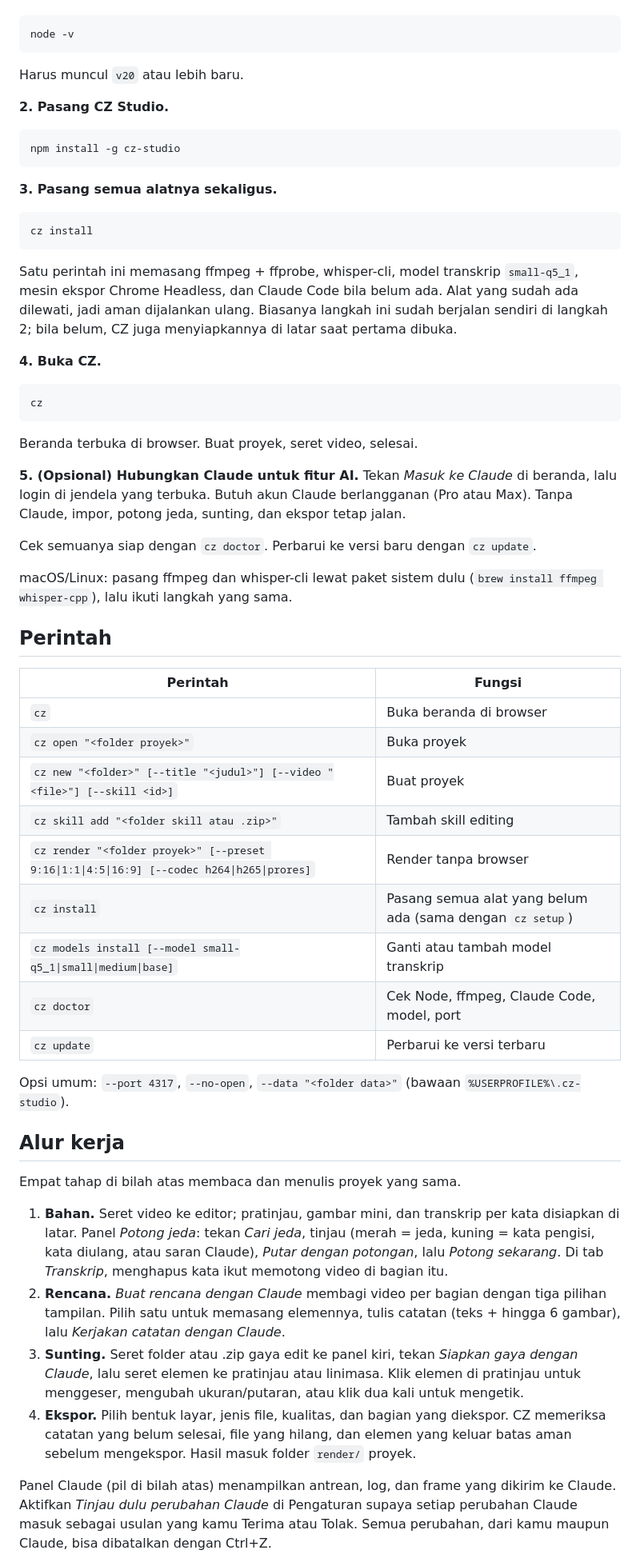
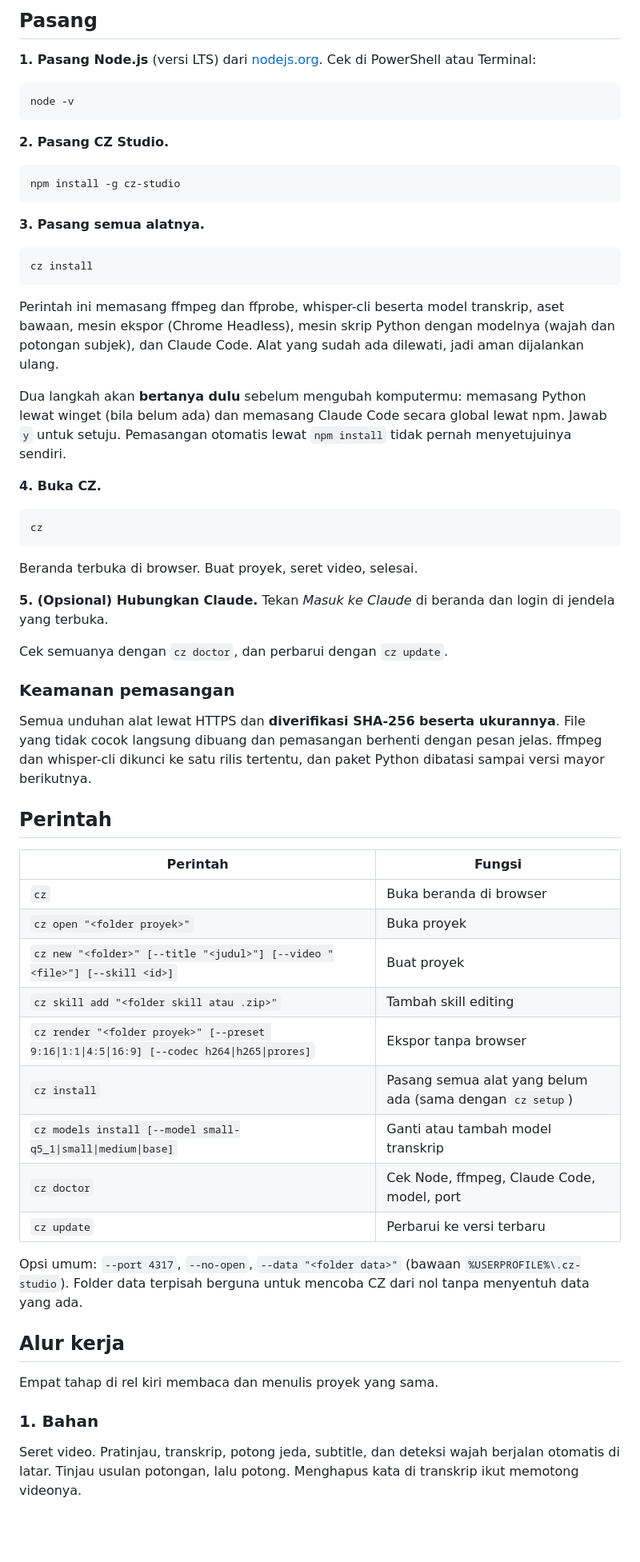
Before and after one commit to ayahito09/CZ-Studio-Editor, a Markdown page: README.md, the part around one of its changes. Shown at 80% size. Drawn GitHub-style; blank space fills up the shorter version.

````diff
--- a/README.md
+++ b/README.md
@@ -14,9 +34,10 @@ Butuh koneksi internet sekali di awal (±440 MB) dan ±1 GB ruang kosong. Setela
+## Pasang
+
+**1. Pasang Node.js** (versi LTS) dari [nodejs.org](https://nodejs.org). Cek di PowerShell atau Terminal:
 
 ```
 node -v
 ```
-
-Harus muncul `v20` atau lebih baru.
 
 **2. Pasang CZ Studio.**
 
@@ -24,13 +45,15 @@ Harus muncul `v20` atau lebih baru.
 npm install -g cz-studio
 ```
 
-**3. Pasang semua alatnya sekaligus.**
+**3. Pasang semua alatnya.**
 
 ```
 cz install
 ```
 
-Satu perintah ini memasang ffmpeg + ffprobe, whisper-cli, model transkrip `small-q5_1`, mesin ekspor Chrome Headless, dan Claude Code bila belum ada. Alat yang sudah ada dilewati, jadi aman dijalankan ulang. Biasanya langkah ini sudah berjalan sendiri di langkah 2; bila belum, CZ juga menyiapkannya di latar saat pertama dibuka.
+Perintah ini memasang ffmpeg dan ffprobe, whisper-cli beserta model transkrip, aset bawaan, mesin ekspor (Chrome Headless), mesin skrip Python dengan modelnya (wajah dan potongan subjek), dan Claude Code. Alat yang sudah ada dilewati, jadi aman dijalankan ulang.
+
+Dua langkah akan **bertanya dulu** sebelum mengubah komputermu: memasang Python lewat winget (bila belum ada) dan memasang Claude Code secara global lewat npm. Jawab `y` untuk setuju. Pemasangan otomatis lewat `npm install` tidak pernah menyetujuinya sendiri.
 
 **4. Buka CZ.**
 
@@ -40,11 +63,13 @@ cz
 
 Beranda terbuka di browser. Buat proyek, seret video, selesai.
 
-**5. (Opsional) Hubungkan Claude untuk fitur AI.** Tekan *Masuk ke Claude* di beranda, lalu login di jendela yang terbuka. Butuh akun Claude berlangganan (Pro atau Max). Tanpa Claude, impor, potong jeda, sunting, dan ekspor tetap jalan.
+**5. (Opsional) Hubungkan Claude.** Tekan *Masuk ke Claude* di beranda dan login di jendela yang terbuka.
 
-Cek semuanya siap dengan `cz doctor`. Perbarui ke versi baru dengan `cz update`.
+Cek semuanya dengan `cz doctor`, dan perbarui dengan `cz update`.
 
-macOS/Linux: pasang ffmpeg dan whisper-cli lewat paket sistem dulu (`brew install ffmpeg whisper-cpp`), lalu ikuti langkah yang sama.
+### Keamanan pemasangan
+
+Semua unduhan alat lewat HTTPS dan **diverifikasi SHA-256 beserta ukurannya**. File yang tidak cocok langsung dibuang dan pemasangan berhenti dengan pesan jelas. ffmpeg dan whisper-cli dikunci ke satu rilis tertentu, dan paket Python dibatasi sampai versi mayor berikutnya.
 
 ## Perintah
 
@@ -54,22 +79,19 @@ macOS/Linux: pasang ffmpeg dan whisper-cli lewat paket sistem dulu (`brew instal
 | `cz open "<folder proyek>"` | Buka proyek |
 | `cz new "<folder>" [--title "<judul>"] [--video "<file>"] [--skill <id>]` | Buat proyek |
 | `cz skill add "<folder skill atau .zip>"` | Tambah skill editing |
-| `cz render "<folder proyek>" [--preset 9:16\|1:1\|4:5\|16:9] [--codec h264\|h265\|prores]` | Render tanpa browser |
+| `cz render "<folder proyek>" [--preset 9:16\|1:1\|4:5\|16:9] [--codec h264\|h265\|prores]` | Ekspor tanpa browser |
 | `cz install` | Pasang semua alat yang belum ada (sama dengan `cz setup`) |
 | `cz models install [--model small-q5_1\|small\|medium\|base]` | Ganti atau tambah model transkrip |
 | `cz doctor` | Cek Node, ffmpeg, Claude Code, model, port |
 | `cz update` | Perbarui ke versi terbaru |
 
-Opsi umum: `--port 4317`, `--no-open`, `--data "<folder data>"` (bawaan `%USERPROFILE%\.cz-studio`).
+Opsi umum: `--port 4317`, `--no-open`, `--data "<folder data>"` (bawaan `%USERPROFILE%\.cz-studio`). Folder data terpisah berguna untuk mencoba CZ dari nol tanpa menyentuh data yang ada.
 
 ## Alur kerja
 
-Empat tahap di bilah atas membaca dan menulis proyek yang sama.
+Empat tahap di rel kiri membaca dan menulis proyek yang sama.
 
-1. **Bahan.** Seret video ke editor; pratinjau, gambar mini, dan transkrip per kata disiapkan di latar. Panel *Potong jeda*: tekan *Cari jeda*, tinjau (merah = jeda, kuning = kata pengisi, kata diulang, atau saran Claude), *Putar dengan potongan*, lalu *Potong sekarang*. Di tab *Transkrip*, menghapus kata ikut memotong video di bagian itu.
-2. **Rencana.** *Buat rencana dengan Claude* membagi video per bagian dengan tiga pilihan tampilan. Pilih satu untuk memasang elemennya, tulis catatan (teks + hingga 6 gambar), lalu *Kerjakan catatan dengan Claude*.
-3. **Sunting.** Seret folder atau .zip gaya edit ke panel kiri, tekan *Siapkan gaya dengan Claude*, lalu seret elemen ke pratinjau atau linimasa. Klik elemen di pratinjau untuk menggeser, mengubah ukuran/putaran, atau klik dua kali untuk mengetik.
-4. **Ekspor.** Pilih bentuk layar, jenis file, kualitas, dan bagian yang diekspor. CZ memeriksa catatan yang belum selesai, file yang hilang, dan elemen yang keluar batas aman sebelum mengekspor. Hasil masuk folder `render/` proyek.
+### 1. Bahan
 
-Panel Claude (pil di bilah atas) menampilkan antrean, log, dan frame yang dikirim ke Claude. Aktifkan *Tinjau dulu perubahan Claude* di Pengaturan supaya setiap perubahan Claude masuk sebagai usulan yang kamu Terima atau Tolak. Semua perubahan, dari kamu maupun Claude, bisa dibatalkan dengan Ctrl+Z.
+Seret video. Pratinjau, transkrip, potong jeda, subtitle, dan deteksi wajah berjalan otomatis di latar. Tinjau usulan potongan, lalu potong. Menghapus kata di transkrip ikut memotong videonya.
 
````
Also changed, not shown: other parts of README.md (+70 -9 lines), docs/images/bahan.jpg (added), docs/images/beranda.jpg (added), docs/images/ekspor.jpg (added), docs/images/rencana.jpg (added), docs/images/sunting.jpg (added).
